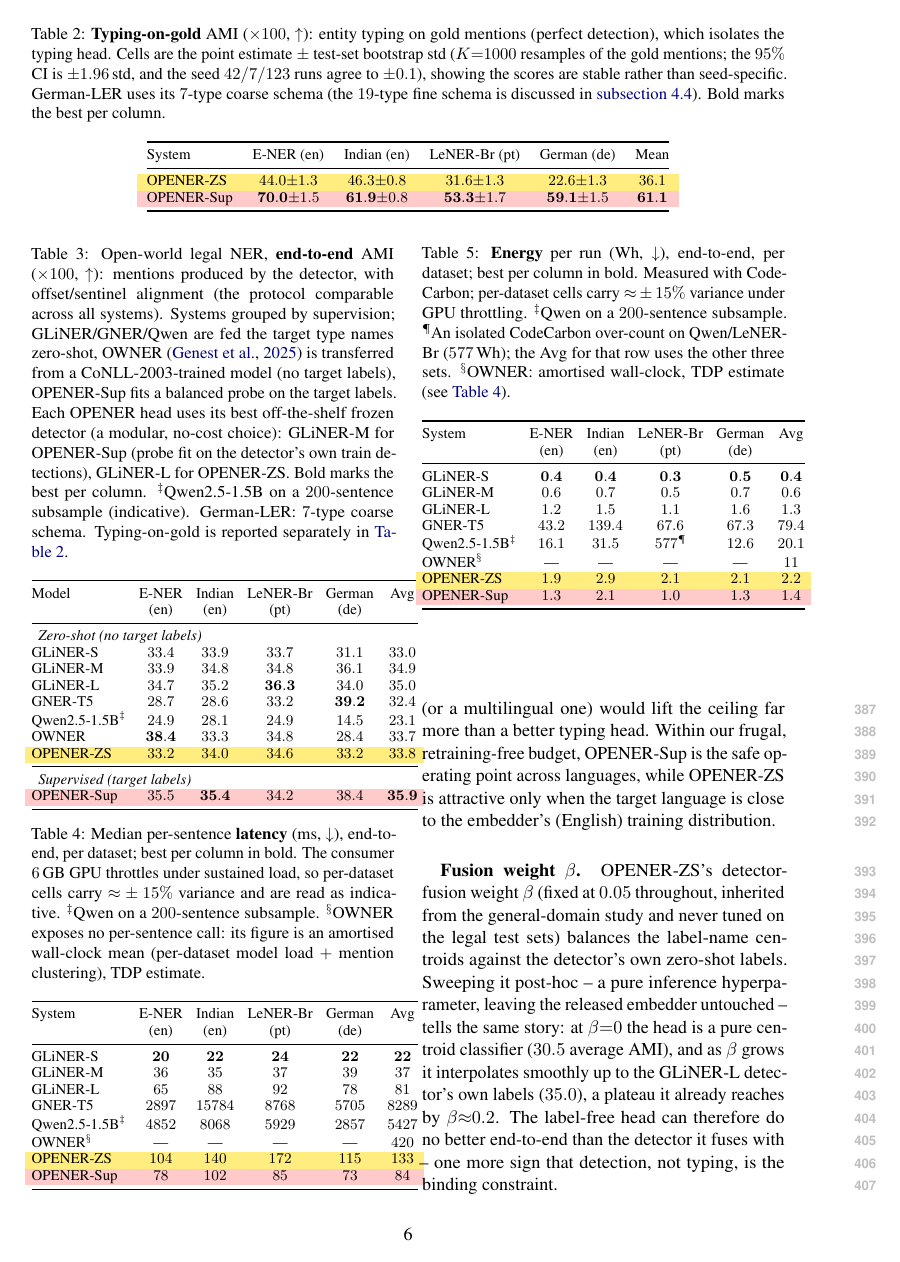
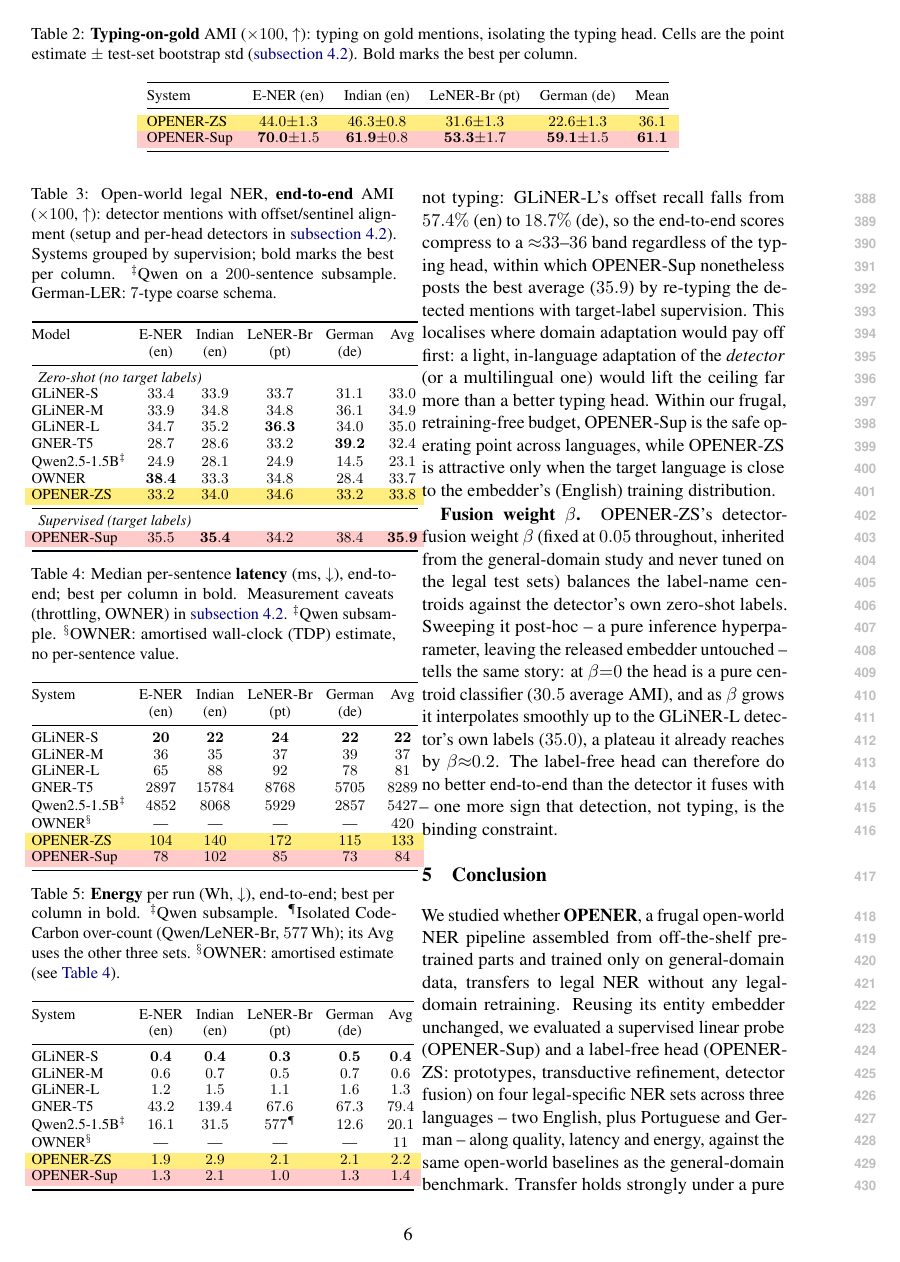
Before and after one commit to Thibault-GAREL/LyRIDS_Law-OPENER, a LaTeX paper (paper/main.tex, which reads paper/sections/04_experiments.tex, paper/sections/05_conclusion.tex): page 6 of 8. Compiled offline with pdfLaTeX.

Commit message:
Shorten table captions (move method detail to Setup); explain OWNER cost; conclusion synthesis
- Trimmed all five table captions; moved the recurring detail (bootstrap protocol,
  per-head detectors, GPU-throttling caveat, OWNER's amortised cost) into a couple of
  Setup sentences that the captions now cross-reference.
- Clarified WHY OWNER has no per-dataset latency/energy: it runs in batch and exposes
  no per-sentence call, so only an amortised wall-clock (TDP) estimate is available.
- Conclusion: added the synthesis that, echoing the general-domain study, OPENER-ZS
  behaves like other zero-shot systems (bounded by mention detection and the frozen
  general-domain embedder), while OPENER-Sup comes out first by capturing finer type
  distinctions (paired-bootstrap significant).
8 pages, 0 undef, 0 overfull.

Co-Authored-By: Claude Opus 4.8 (1M context) <noreply@anthropic.com>

```diff
--- a/paper/sections/04_experiments.tex
+++ b/paper/sections/04_experiments.tex
@@ -40,7 +41,7 @@ Keeping the two protocols apart, \autoref{tab:legal-gold} reports typing-on-gold
 
 \begin{table*}[t]
 \centering
-\caption{\textbf{Typing-on-gold} AMI ($\times100$, $\uparrow$): entity typing on gold mentions (perfect detection), which isolates the typing head. Cells are the point estimate $\pm$ test-set bootstrap std ($K{=}1000$ resamples of the gold mentions; the $95\%$ CI is ${\pm}1.96\,$std, and the seed $42/7/123$ runs agree to ${\pm}0.1$), showing the scores are stable rather than seed-specific. German-LER uses its $7$-type coarse schema (the $19$-type fine schema is discussed in \autoref{sec:exp:analysis}). Bold marks the best per column.}
+\caption{\textbf{Typing-on-gold} AMI ($\times100$, $\uparrow$): typing on gold mentions, isolating the typing head. Cells are the point estimate $\pm$ test-set bootstrap std (\autoref{sec:exp:setup}). Bold marks the best per column.}
 \label{tab:legal-gold}
 \small
 \begin{tabular}{@{}lccccc@{}}
@@ -55,7 +56,7 @@ System & E-NER (en) & Indian (en) & LeNER-Br (pt) & German (de) & Mean \\
 
 \begin{table}[htbp]
 \centering
-\caption{Open-world legal NER, \textbf{end-to-end} AMI ($\times100$, $\uparrow$): mentions produced by the detector, with offset/sentinel alignment (the protocol comparable across all systems). Systems grouped by supervision; GLiNER/GNER/Qwen are fed the target type names zero-shot, OWNER \cite{genest2025owner} is transferred from a CoNLL-2003-trained model (no target labels), OPENER-Sup fits a balanced probe on the target labels. Each OPENER head uses its best off-the-shelf frozen detector (a modular, no-cost choice): GLiNER-M for OPENER-Sup (probe fit on the detector's own train detections), GLiNER-L for OPENER-ZS. Bold marks the best per column. $^\ddagger$Qwen2.5-1.5B on a $200$-sentence subsample (indicative). German-LER: $7$-type coarse schema. Typing-on-gold is reported separately in \autoref{tab:legal-gold}.}
+\caption{Open-world legal NER, \textbf{end-to-end} AMI ($\times100$, $\uparrow$): detector mentions with offset/sentinel alignment (setup and per-head detectors in \autoref{sec:exp:setup}). Systems grouped by supervision; bold marks the best per column. $^\ddagger$Qwen on a $200$-sentence subsample. German-LER: $7$-type coarse schema.}
 \label{tab:legal-main}
 \small
 \setlength{\tabcolsep}{4pt}
@@ -81,7 +82,7 @@ OWNER    & $\mathbf{38.4}$ & $33.3$ & $34.8$ & $28.4$ & $33.7$ \\
 
 \begin{table}[htbp]
 \centering
-\caption{Median per-sentence \textbf{latency} (ms, $\downarrow$), end-to-end, per dataset; best per column in bold. The consumer $6$\,GB GPU throttles under sustained load, so per-dataset cells carry ${\approx}\pm15\%$ variance and are read as indicative. $^\ddagger$Qwen on a $200$-sentence subsample. $^\S$OWNER exposes no per-sentence call: its figure is an amortised wall-clock mean (per-dataset model load $+$ mention clustering), TDP estimate.}
+\caption{Median per-sentence \textbf{latency} (ms, $\downarrow$), end-to-end; best per column in bold. Measurement caveats (throttling, OWNER) in \autoref{sec:exp:setup}. $^\ddagger$Qwen subsample. $^\S$OWNER: amortised wall-clock (TDP) estimate, no per-sentence value.}
 \label{tab:legal-latency}
 \small
 \setlength{\tabcolsep}{4pt}
@@ -104,7 +105,7 @@ OWNER$^\S$ & --- & --- & --- & --- & $420$ \\
 
 \begin{table}[htbp]
 \centering
-\caption{\textbf{Energy} per run (Wh, $\downarrow$), end-to-end, per dataset; best per column in bold. Measured with CodeCarbon; per-dataset cells carry ${\approx}\pm15\%$ variance under GPU throttling. $^\ddagger$Qwen on a $200$-sentence subsample. $^\P$An isolated CodeCarbon over-count on Qwen/LeNER-Br ($577$\,Wh); the Avg for that row uses the other three sets. $^\S$OWNER: amortised wall-clock, TDP estimate (see \autoref{tab:legal-latency}).}
+\caption{\textbf{Energy} per run (Wh, $\downarrow$), end-to-end; best per column in bold. $^\ddagger$Qwen subsample. $^\P$Isolated CodeCarbon over-count (Qwen/LeNER-Br, $577$\,Wh); its Avg uses the other three sets. $^\S$OWNER: amortised estimate (see \autoref{tab:legal-latency}).}
 \label{tab:legal-energy}
 \small
 \setlength{\tabcolsep}{4pt}
--- a/paper/sections/05_conclusion.tex
+++ b/paper/sections/05_conclusion.tex
@@ -2,6 +2,6 @@
 \label{sec:conclusion}
 
 We studied whether \textbf{OPENER}, a frugal open-world NER pipeline assembled from off-the-shelf pretrained parts and trained only on general-domain data, transfers to legal NER without any legal-domain retraining. Reusing its entity embedder unchanged, we evaluated a supervised linear probe (OPENER-Sup) and a label-free head (OPENER-ZS: prototypes, transductive refinement, detector fusion) on four legal-specific NER sets across three languages -- two English, plus Portuguese and German -- along quality, latency and energy, against the same open-world baselines as the general-domain benchmark.
-Transfer holds strongly under a pure (English) domain shift -- $70.0$ gold AMI supervised, $44.0$ label-free -- and the supervised probe stays robust across languages ($61.1$ mean gold AMI) at $0.5$--$1.7$\,Wh per run, confirming that a general-domain contrastive embedder already separates legal entity types. Under the added cross-lingual shift the label-free head weakens ($22$--$32$ AMI), and end-to-end every system compresses into a narrow $33$--$36$ AMI band set by the English detector's recall (down to $18.7\%$ on German); within it OPENER-Sup still posts the best average ($35.9$), one to two orders of magnitude cheaper than the generative baselines. The bottleneck is therefore \emph{detection}, not typing: light in-language adaptation of the detector -- rather than of the embedder -- is the natural next step, while keeping the frugal, decoupled detect-then-type design intact.
+Transfer holds strongly under a pure (English) domain shift -- $70.0$ gold AMI supervised, $44.0$ label-free -- and the supervised probe stays robust across languages ($61.1$ mean gold AMI) at $0.5$--$1.7$\,Wh per run, confirming that a general-domain contrastive embedder already separates legal entity types. Under the added cross-lingual shift the label-free head weakens ($22$--$32$ AMI), and end-to-end every system compresses into a narrow $33$--$36$ AMI band set by the English detector's recall (down to $18.7\%$ on German); within it OPENER-Sup still posts the best average ($35.9$), one to two orders of magnitude cheaper than the generative baselines. Echoing the general-domain study, the label-free OPENER-ZS behaves like the other zero-shot systems -- its end-to-end quality is bounded by mention detection and by what the frozen, general-domain embedder was trained on -- whereas the supervised OPENER-Sup comes out first because its balanced probe captures finer type distinctions than the competing systems (a paired bootstrap makes this end-to-end lead statistically significant). The bottleneck is therefore \emph{detection}, not typing: light in-language adaptation of the detector -- rather than of the embedder -- is the natural next step, while keeping the frugal, decoupled detect-then-type design intact.
 
 \paragraph{Limitations} A single fixed seed and test splits capped at $1000$ sentences; inference is deterministic (identical across seeds), and test-set bootstraps confirm both the typing-on-gold scores (std ${\pm}0.8$--$1.7$ AMI, \autoref{tab:legal-gold}) and the significance of OPENER-Sup's end-to-end lead, stable across resampling seeds $42/7/123$. More fundamentally, both the embedder and the detector are English-centric and reused without any legal- or language-domain adaptation; the detector's low cross-lingual recall (e.g.\ $18.7\%$ on German) caps end-to-end quality and is the first thing a follow-up should address.
```
Also changed, not shown: paper/sections/04_experiments.tex (3 more changed lines).
